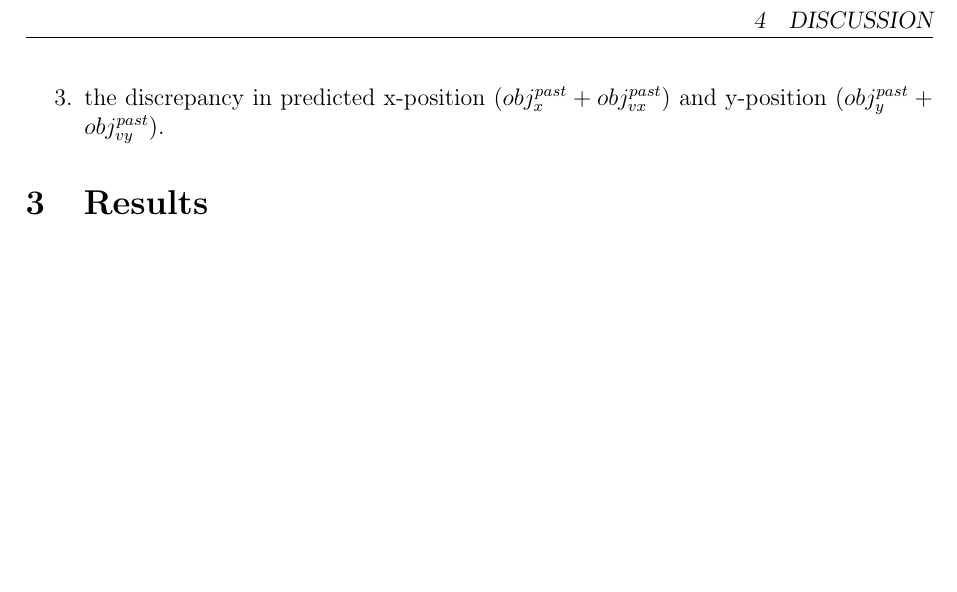
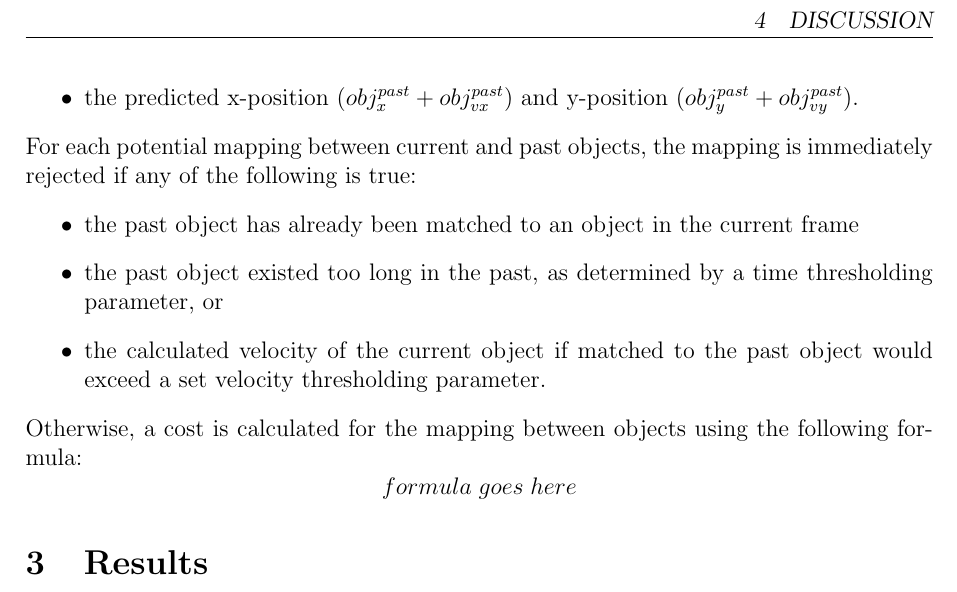
Before and after one commit to hchasestevens/av1, a LaTeX document (report/report.tex): part of page 3 of 3, cut so that both start at the same text, the shorter picture padded with empty space. Compiled offline with pdfLaTeX.

Commit message:
Further describe object matching

```diff
--- a/report/report.tex
+++ b/report/report.tex
@@ -52,7 +52,17 @@ Further to this, the following properties are computed for each current object $
 \item the x-velocity ($(obj_x^{cur} - obj_x^{past}) / (obj_t^{cur} - obj_t^{past})$) and y-velocity ($(obj_y^{cur} - obj_y^{past}) / (obj_t^{cur} - obj_t^{past})$),
 \item the overall object velocity ($\sqrt{obj_{vx}^{cur} * obj_{vx}^{cur} + obj_{vy}^{cur} * obj_{vy}^{cur}}$), and
-\item the discrepancy in predicted x-position ($obj_x^{past} + obj_{vx}^{past}$) and y-position ($obj_y^{past} + obj_{vy}^{past}$).
-\end{enumerate}
+\item the predicted x-position ($obj_x^{past} + obj_{vx}^{past}$) and y-position ($obj_y^{past} + obj_{vy}^{past}$).
+\end{itemize}
+For each potential mapping between current and past objects, the mapping is immediately rejected if any of the following is true:
+\begin{itemize}
+\item the past object has already been matched to an object in the current frame
+\item the past object existed too long in the past, as determined by a time thresholding parameter, or
+\item the calculated velocity of the current object if matched to the past object would exceed a set velocity thresholding parameter.
+\end{itemize}
+Otherwise, a cost is calculated for the mapping between objects using the following formula:
+\[
+formula\;goes\;here
+\]
 
 \section{Results}
 
```
Also changed, not shown: report/report.tex (6 more changed lines).
